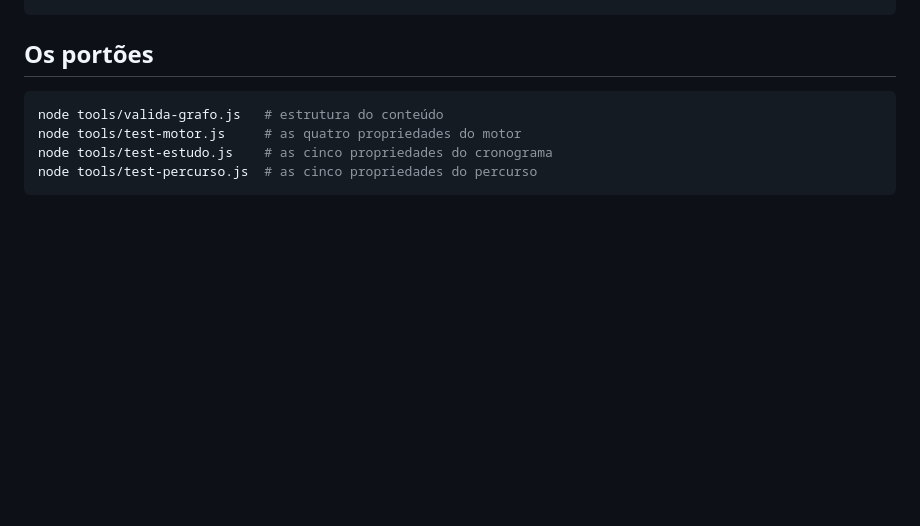
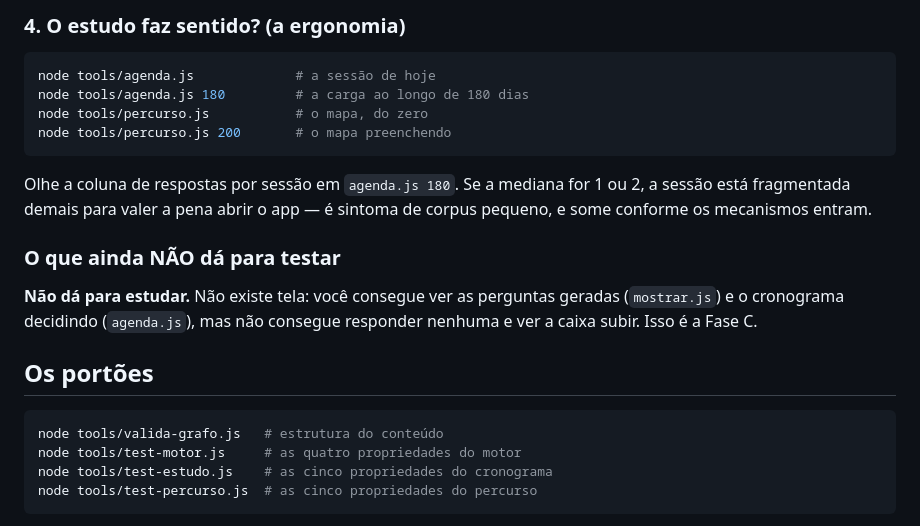
Before and after one commit to WevertonLink/neurolab-deep, a Markdown page: README.md, the part around one of its changes. GitHub-like rendering; blank space fills up the shorter version.

````diff
--- a/README.md
+++ b/README.md
@@ -171,3 +250,22 @@ node tools/percurso.js 200   # simula 200 dias e mostra o percurso preenchendo
+### 4. O estudo faz sentido? (a ergonomia)
+
+```sh
+node tools/agenda.js             # a sessão de hoje
+node tools/agenda.js 180         # a carga ao longo de 180 dias
+node tools/percurso.js           # o mapa, do zero
+node tools/percurso.js 200       # o mapa preenchendo
+```
+
+Olhe a coluna de respostas por sessão em `agenda.js 180`. Se a mediana for
+1 ou 2, a sessão está fragmentada demais para valer a pena abrir o app — é
+sintoma de corpus pequeno, e some conforme os mecanismos entram.
+
+### O que ainda NÃO dá para testar
+
+**Não dá para estudar.** Não existe tela: você consegue ver as perguntas
+geradas (`mostrar.js`) e o cronograma decidindo (`agenda.js`), mas não
+consegue responder nenhuma e ver a caixa subir. Isso é a Fase C.
+
 ## Os portões
 
 ```sh
````
Also changed, not shown: other parts of README.md (+79 -0 lines).
